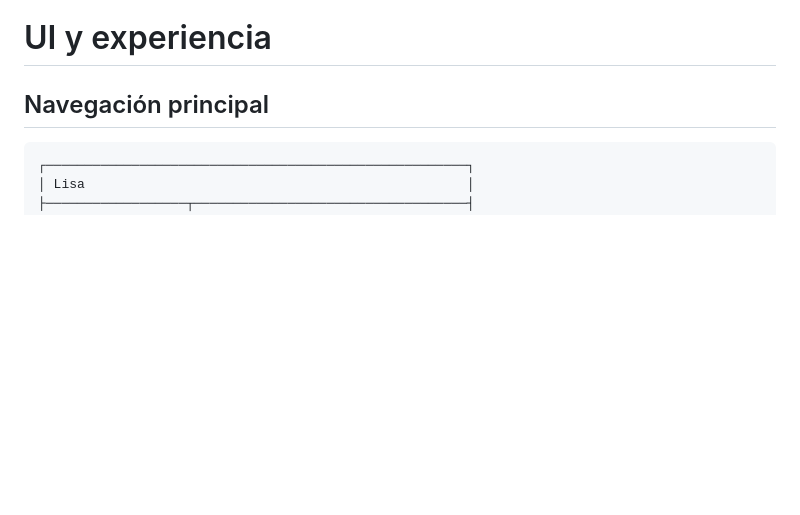
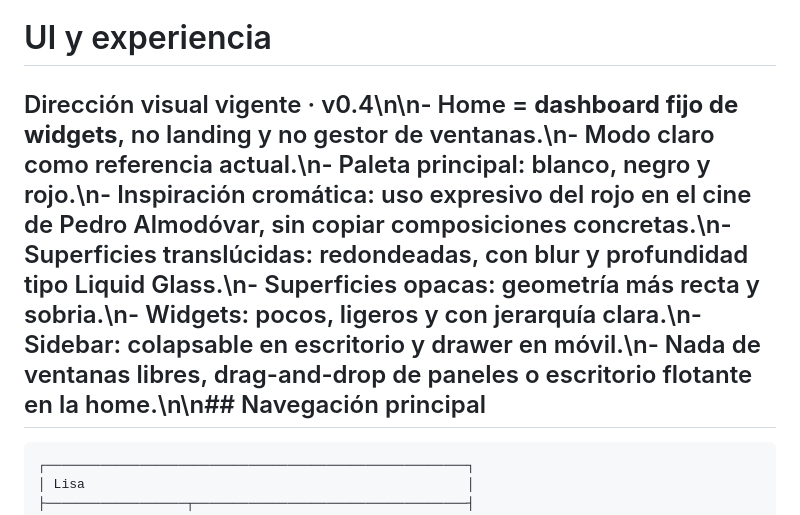
Before and after one commit to PabloPC05/lisa, a Markdown page: docs/12-ui.md, the part around the change. GitHub-like rendering; blank space fills up the shorter version.

Commit message:
docs: specify v0.4 dashboard design

````diff
--- a/docs/12-ui.md
+++ b/docs/12-ui.md
@@ -1,6 +1,6 @@
 # UI y experiencia
 
-## Navegación principal
+## Dirección visual vigente · v0.4\n\n- Home = **dashboard fijo de widgets**, no landing y no gestor de ventanas.\n- Modo claro como referencia actual.\n- Paleta principal: blanco, negro y rojo.\n- Inspiración cromática: uso expresivo del rojo en el cine de Pedro Almodóvar, sin copiar composiciones concretas.\n- Superficies translúcidas: redondeadas, con blur y profundidad tipo Liquid Glass.\n- Superficies opacas: geometría más recta y sobria.\n- Widgets: pocos, ligeros y con jerarquía clara.\n- Sidebar: colapsable en escritorio y drawer en móvil.\n- Nada de ventanas libres, drag-and-drop de paneles o escritorio flotante en la home.\n\n## Navegación principal
 
 ```text
 ┌──────────────────────────────────────────────────────┐
````
